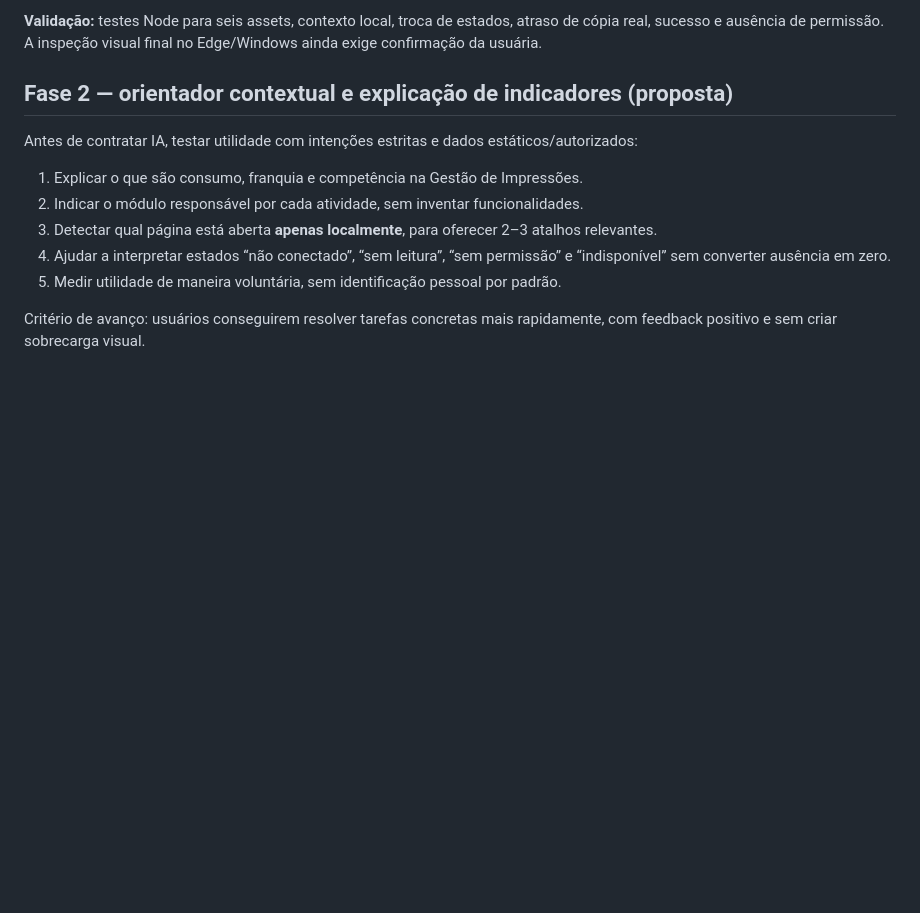
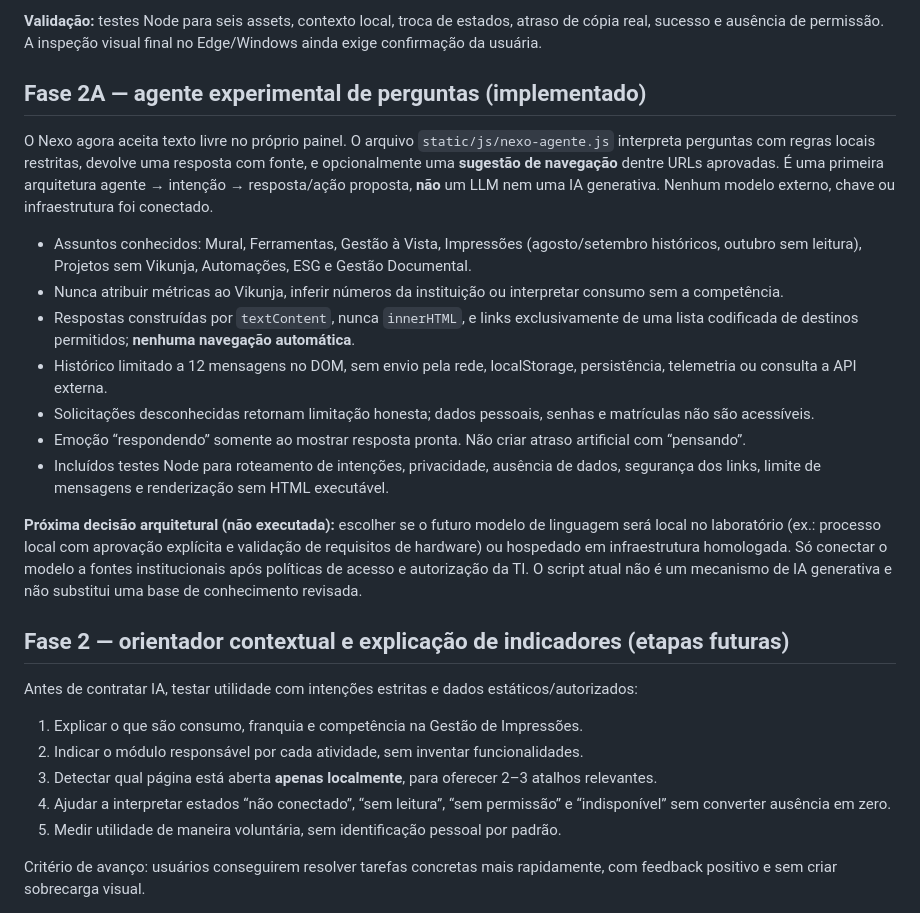
Before and after one commit to luizamoll/gestao-impressoes, a Markdown page: docs/ASSISTENTE_NEXO_PLANO.md, the part around the change. GitHub-like rendering; blank space fills up the shorter version.

Commit message:
docs(nexo): registra agente local experimental e requisitos para modelo generativo

```diff
--- a/docs/ASSISTENTE_NEXO_PLANO.md
+++ b/docs/ASSISTENTE_NEXO_PLANO.md
@@ -45,7 +45,21 @@ O botão de cópia existe para demonstrar **uma operação real e verificável**
 
 **Validação:** testes Node para seis assets, contexto local, troca de estados, atraso de cópia real, sucesso e ausência de permissão. A inspeção visual final no Edge/Windows ainda exige confirmação da usuária.
 
-## Fase 2 — orientador contextual e explicação de indicadores (proposta)
+## Fase 2A — agente experimental de perguntas (implementado)
+
+O Nexo agora aceita texto livre no próprio painel. O arquivo `static/js/nexo-agente.js` interpreta perguntas com regras locais restritas, devolve uma resposta com fonte, e opcionalmente uma **sugestão de navegação** dentre URLs aprovadas. É uma primeira arquitetura agente → intenção → resposta/ação proposta, **não** um LLM nem uma IA generativa. Nenhum modelo externo, chave ou infraestrutura foi conectado.
+
+- Assuntos conhecidos: Mural, Ferramentas, Gestão à Vista, Impressões (agosto/setembro históricos, outubro sem leitura), Projetos sem Vikunja, Automações, ESG e Gestão Documental.
+- Nunca atribuir métricas ao Vikunja, inferir números da instituição ou interpretar consumo sem a competência.
+- Respostas construídas por `textContent`, nunca `innerHTML`, e links exclusivamente de uma lista codificada de destinos permitidos; **nenhuma navegação automática**.
+- Histórico limitado a 12 mensagens no DOM, sem envio pela rede, localStorage, persistência, telemetria ou consulta a API externa.
+- Solicitações desconhecidas retornam limitação honesta; dados pessoais, senhas e matrículas não são acessíveis.
+- Emoção “respondendo” somente ao mostrar resposta pronta. Não criar atraso artificial com “pensando”.
+- Incluídos testes Node para roteamento de intenções, privacidade, ausência de dados, segurança dos links, limite de mensagens e renderização sem HTML executável.
+
+**Próxima decisão arquitetural (não executada):** escolher se o futuro modelo de linguagem será local no laboratório (ex.: processo local com aprovação explícita e validação de requisitos de hardware) ou hospedado em infraestrutura homologada. Só conectar o modelo a fontes institucionais após políticas de acesso e autorização da TI. O script atual não é um mecanismo de IA generativa e não substitui uma base de conhecimento revisada.
+
+## Fase 2 — orientador contextual e explicação de indicadores (etapas futuras)
 
 Antes de contratar IA, testar utilidade com intenções estritas e dados estáticos/autorizados:
 1. Explicar o que são consumo, franquia e competência na Gestão de Impressões.
```
